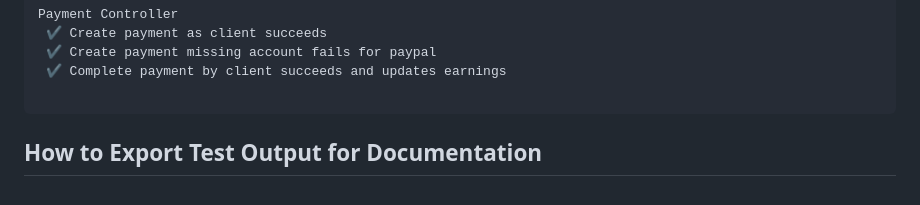
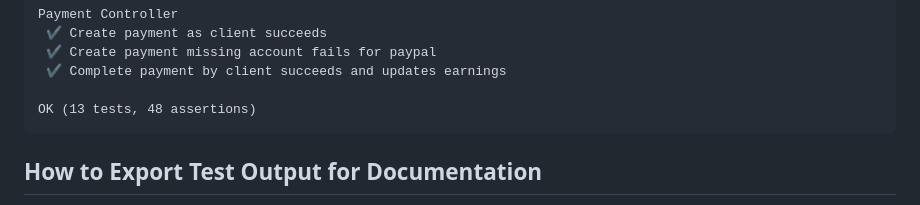
Before and after one commit to KarimAmr05/Freelance-Website, a Markdown page: README.md, the part around the change. Rendered like a GitHub page.

Commit message:
Last README.md Update

````diff
--- a/README.md
+++ b/README.md
@@ -104,6 +104,7 @@ Payment Controller
  ✔ Create payment missing account fails for paypal
  ✔ Complete payment by client succeeds and updates earnings
 
+OK (13 tests, 48 assertions)
 ```
 
 ## How to Export Test Output for Documentation
````
